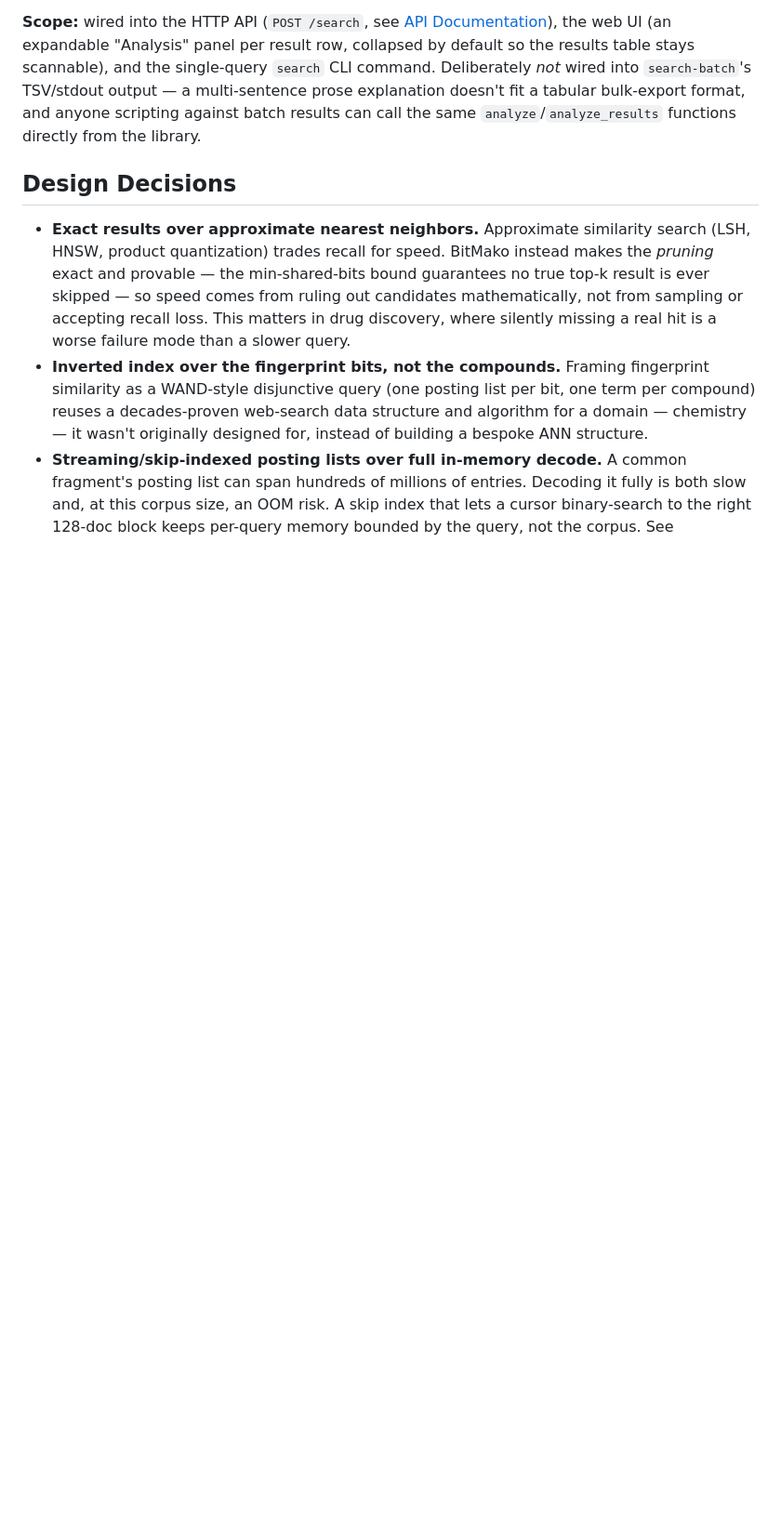
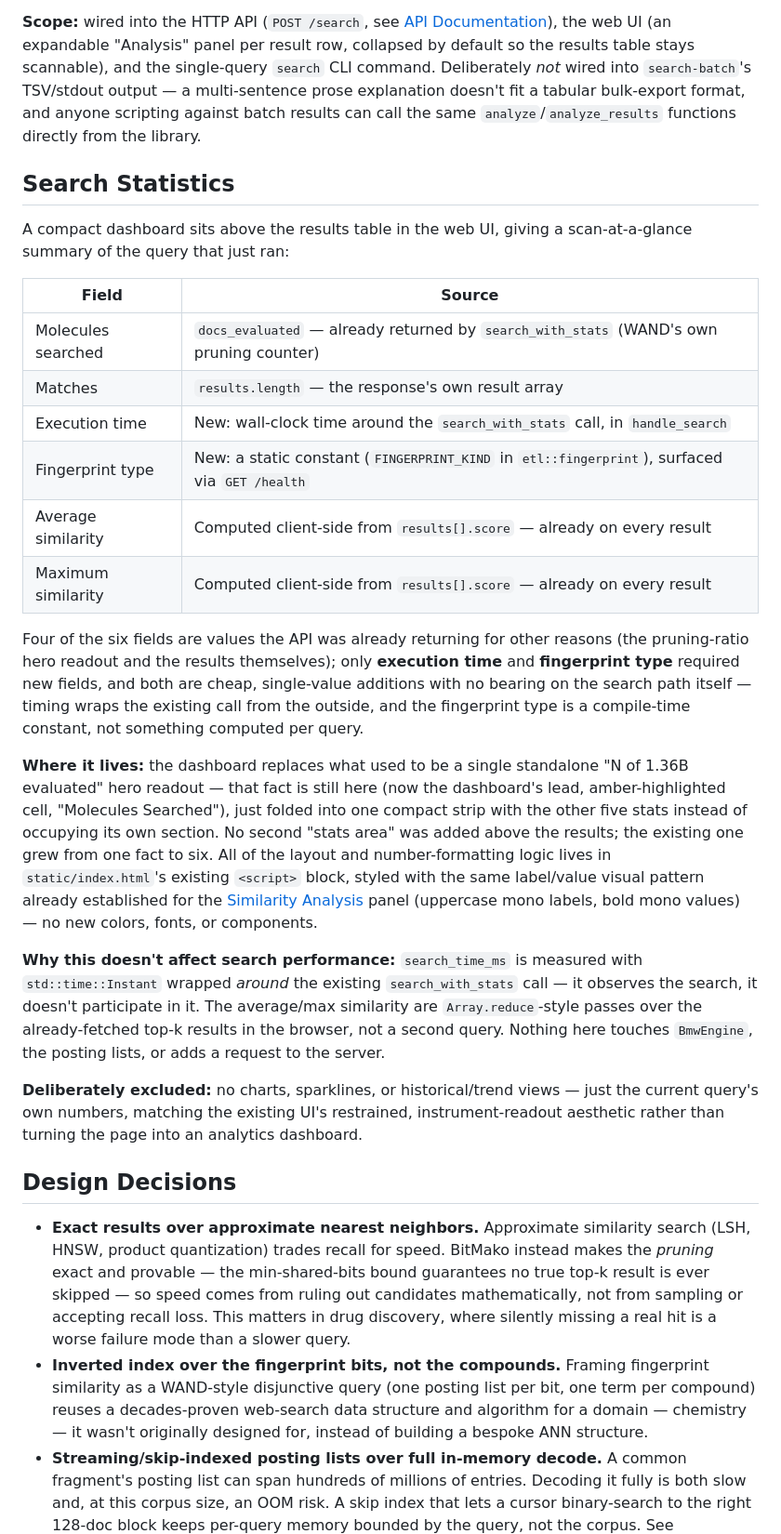
Before and after one commit to AndrejRumenovski/bitmako, a Markdown page: README.md, the part around one of its changes. Shown at 93% size. Drawn GitHub-style; blank space fills up the shorter version.

```diff
--- a/README.md
+++ b/README.md
@@ -306,6 +313,50 @@ stays scannable), and the single-query `search` CLI command. Deliberately
 explanation doesn't fit a tabular bulk-export format, and anyone scripting
 against batch results can call the same `analyze`/`analyze_results` functions
 directly from the library.
+
+## Search Statistics
+
+A compact dashboard sits above the results table in the web UI, giving a
+scan-at-a-glance summary of the query that just ran:
+
+| Field | Source |
+|---|---|
+| Molecules searched | `docs_evaluated` — already returned by `search_with_stats` (WAND's own pruning counter) |
+| Matches | `results.length` — the response's own result array |
+| Execution time | New: wall-clock time around the `search_with_stats` call, in `handle_search` |
+| Fingerprint type | New: a static constant (`FINGERPRINT_KIND` in `etl::fingerprint`), surfaced via `GET /health` |
+| Average similarity | Computed client-side from `results[].score` — already on every result |
+| Maximum similarity | Computed client-side from `results[].score` — already on every result |
+
+Four of the six fields are values the API was already returning for other
+reasons (the pruning-ratio hero readout and the results themselves); only
+**execution time** and **fingerprint type** required new fields, and both are
+cheap, single-value additions with no bearing on the search path itself —
+timing wraps the existing call from the outside, and the fingerprint type is
+a compile-time constant, not something computed per query.
+
+**Where it lives:** the dashboard replaces what used to be a single
+standalone "N of 1.36B evaluated" hero readout — that fact is still here
+(now the dashboard's lead, amber-highlighted cell, "Molecules Searched"),
+just folded into one compact strip with the other five stats instead of
+occupying its own section. No second "stats area" was added above the
+results; the existing one grew from one fact to six. All of the layout and
+number-formatting logic lives in `static/index.html`'s existing `<script>`
+block, styled with the same label/value visual pattern already established
+for the [Similarity Analysis](#similarity-analysis) panel (uppercase mono
+labels, bold mono values) — no new colors, fonts, or components.
+
+**Why this doesn't affect search performance:** `search_time_ms` is measured
+with `std::time::Instant` wrapped *around* the existing `search_with_stats`
+call — it observes the search, it doesn't participate in it. The average/max
+similarity are `Array.reduce`-style passes over the already-fetched top-k
+results in the browser, not a second query. Nothing here touches
+`BmwEngine`, the posting lists, or adds a request to the server.
+
+**Deliberately excluded:** no charts, sparklines, or historical/trend views —
+just the current query's own numbers, matching the existing UI's restrained,
+instrument-readout aesthetic rather than turning the page into an analytics
+dashboard.
 
 ## Design Decisions
 
```
Also changed, not shown: other parts of README.md (+31 -15 lines), docs/screenshots/pruning-readout.png, docs/screenshots/similarity-analysis.png, 3 other files.
